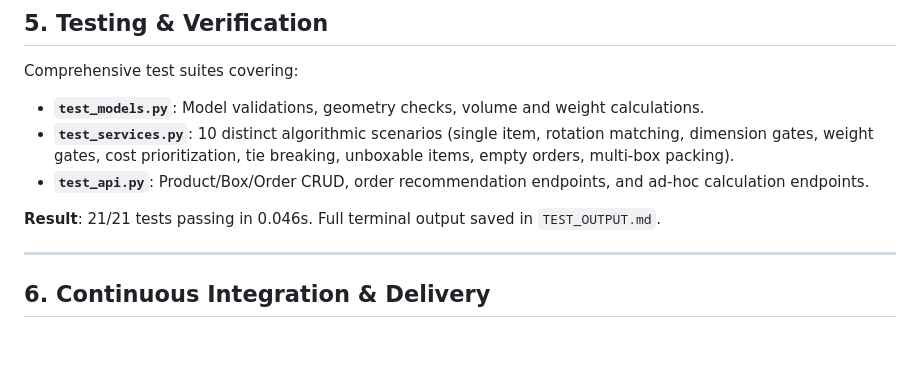
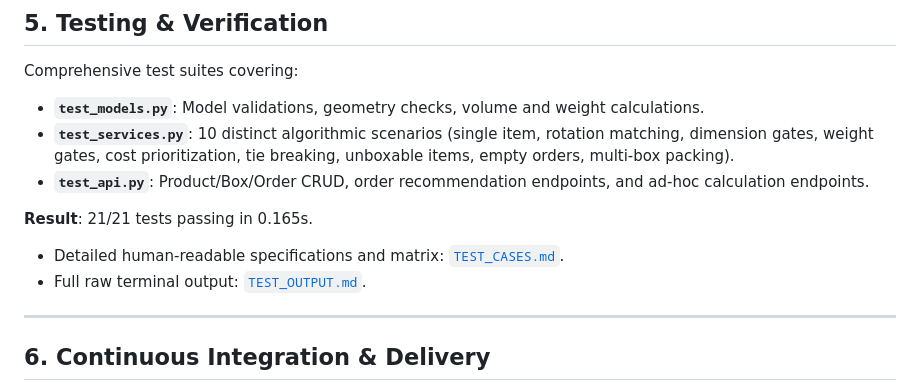
Before and after one commit to Mohammad8329/tradexa-assignment-, a Markdown page: Progress.md, the part around the change. Drawn GitHub-style; blank space fills up the shorter version.

```diff
--- a/Progress.md
+++ b/Progress.md
@@ -80,7 +80,9 @@ Comprehensive test suites covering:
 - **`test_services.py`**: 10 distinct algorithmic scenarios (single item, rotation matching, dimension gates, weight gates, cost prioritization, tie breaking, unboxable items, empty orders, multi-box packing).
 - **`test_api.py`**: Product/Box/Order CRUD, order recommendation endpoints, and ad-hoc calculation endpoints.
 
-**Result**: 21/21 tests passing in 0.046s. Full terminal output saved in `TEST_OUTPUT.md`.
+**Result**: 21/21 tests passing in 0.165s.
+- Detailed human-readable specifications and matrix: [`TEST_CASES.md`](TEST_CASES.md).
+- Full raw terminal output: [`TEST_OUTPUT.md`](TEST_OUTPUT.md).
 
 ---
 
```
Also changed, not shown: README.md (+4 -2 lines), TEST_CASES.md (added, +55 -0 lines).
